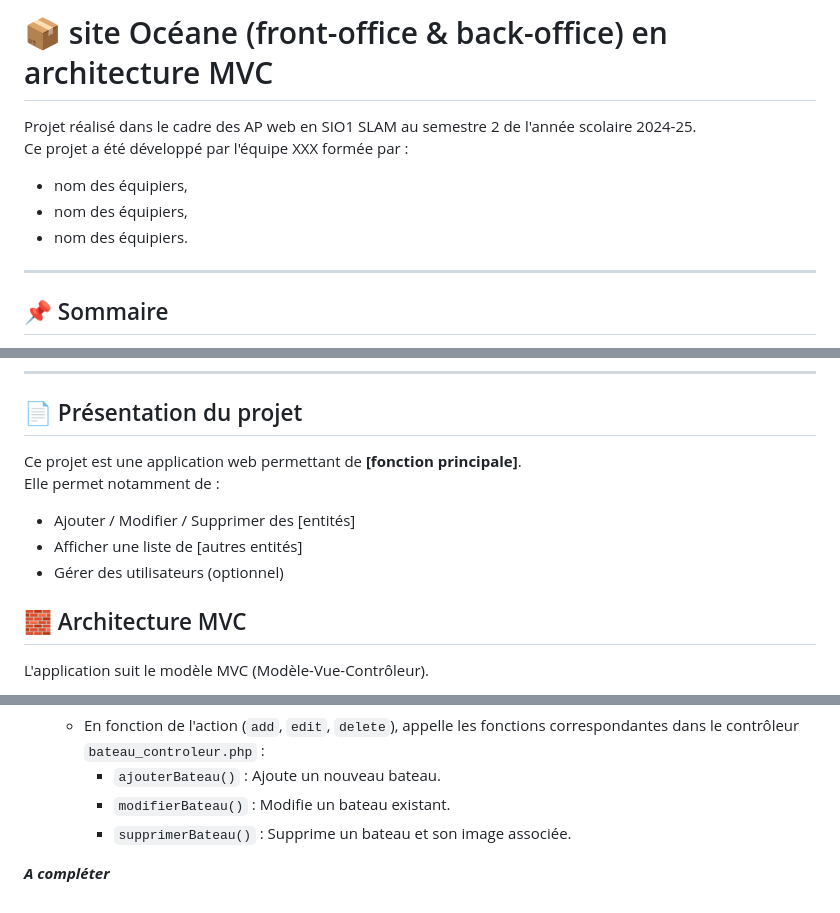
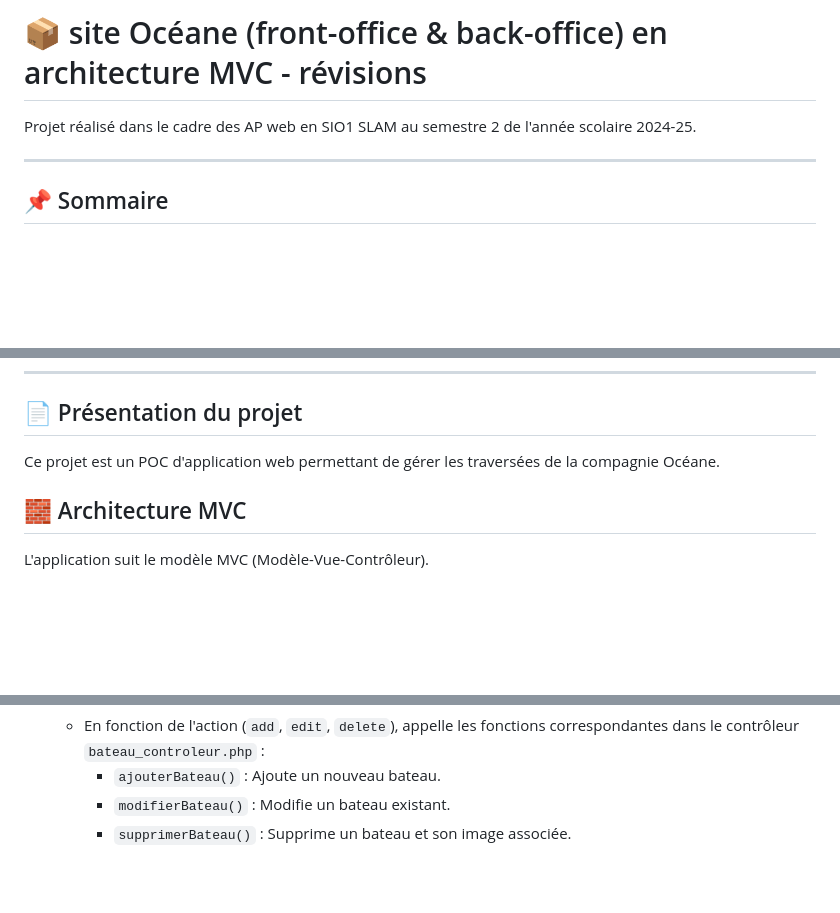
Before and after one commit to taccary/oceane-MVC-revisions-2025, a Markdown page: site/README.md, 3 parts joined by grey strips. Drawn GitHub-style; blank space fills up the shorter version.

Commit message:
maj readme

```diff
--- a/site/README.md
+++ b/site/README.md
@@ -1,10 +1,6 @@
-# 📦 site Océane (front-office & back-office) en architecture MVC
+# 📦 site Océane (front-office & back-office) en architecture MVC - révisions
 
 Projet réalisé dans le cadre des AP web en SIO1 SLAM au semestre 2 de l'année scolaire 2024-25.
-Ce projet a été développé par l'équipe XXX formée par :
-- nom des équipiers,
-- nom des équipiers,
-- nom des équipiers.
 
 ---
 
@@ -21,12 +17,7 @@ Ce projet a été développé par l'équipe XXX formée par :
 
 ## 📄 Présentation du projet
 
-Ce projet est une application web permettant de **[fonction principale]**.
-Elle permet notamment de :
-- Ajouter / Modifier / Supprimer des [entités]
-- Afficher une liste de [autres entités]
-- Gérer des utilisateurs (optionnel)
-
+Ce projet est un POC d'application web permettant de gérer les traversées de la compagnie Océane.
 
 ## 🧱 Architecture MVC
 
@@ -229,6 +220,3 @@ Dans ce code on va retrouver 3 parties :
         - `ajouterBateau()` : Ajoute un nouveau bateau.
         - `modifierBateau()` : Modifie un bateau existant.
         - `supprimerBateau()` : Supprime un bateau et son image associée.
-
-
-**_A compléter_**
```
